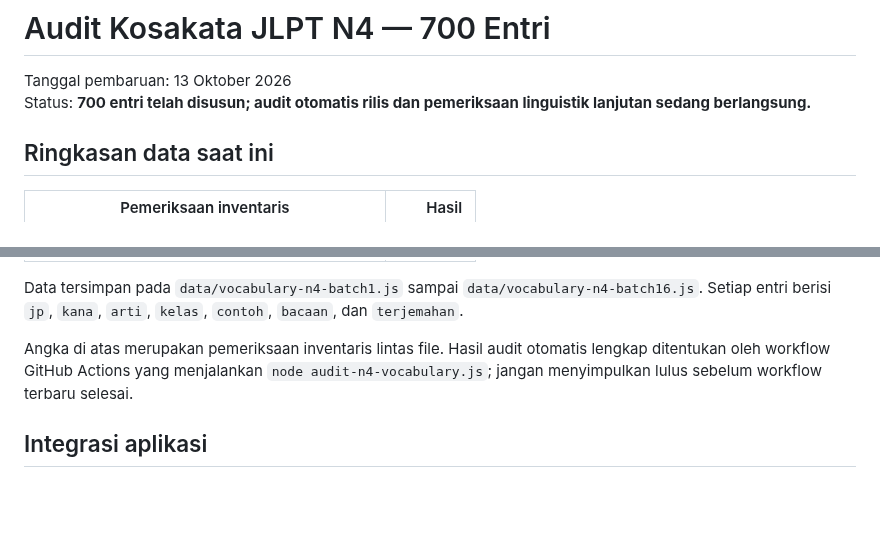
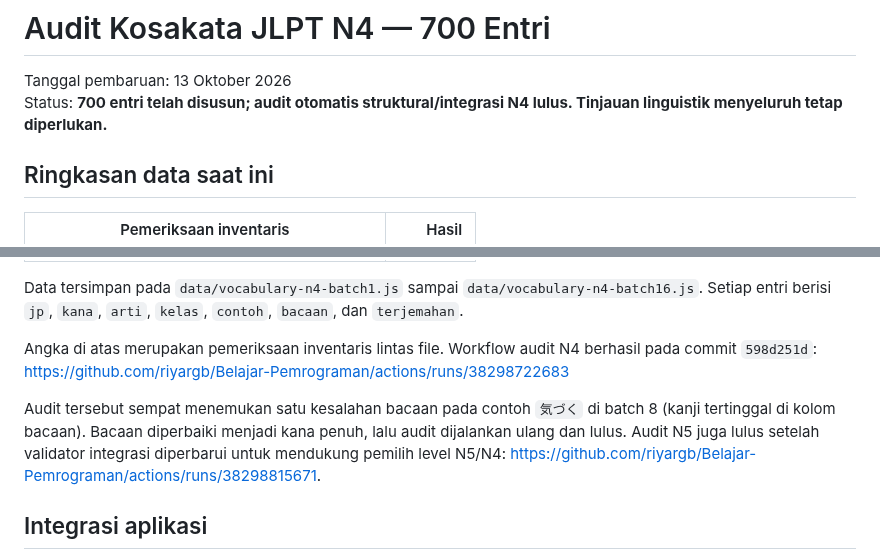
Before and after one commit to riyargb/Belajar-Pemrograman, a Markdown page: reports/audit-n4-vocabulary.md, 2 parts joined by grey strips. Drawn GitHub-style; blank space fills up the shorter version.

Commit message:
docs: record passing N4 audit and corrected reading issue

```diff
--- a/reports/audit-n4-vocabulary.md
+++ b/reports/audit-n4-vocabulary.md
@@ -1,7 +1,7 @@
 # Audit Kosakata JLPT N4 — 700 Entri
 
 Tanggal pembaruan: 13 Oktober 2026
-Status: **700 entri telah disusun; audit otomatis rilis dan pemeriksaan linguistik lanjutan sedang berlangsung.**
+Status: **700 entri telah disusun; audit otomatis struktural/integrasi N4 lulus. Tinjauan linguistik menyeluruh tetap diperlukan.**
 
 ## Ringkasan data saat ini
 
@@ -17,7 +17,9 @@ Status: **700 entri telah disusun; audit otomatis rilis dan pemeriksaan linguist
 
 Data tersimpan pada `data/vocabulary-n4-batch1.js` sampai `data/vocabulary-n4-batch16.js`. Setiap entri berisi `jp`, `kana`, `arti`, `kelas`, `contoh`, `bacaan`, dan `terjemahan`.
 
-Angka di atas merupakan pemeriksaan inventaris lintas file. Hasil audit otomatis lengkap ditentukan oleh workflow GitHub Actions yang menjalankan `node audit-n4-vocabulary.js`; jangan menyimpulkan lulus sebelum workflow terbaru selesai.
+Angka di atas merupakan pemeriksaan inventaris lintas file. Workflow audit N4 berhasil pada commit `598d251d`: https://github.com/riyargb/Belajar-Pemrograman/actions/runs/38298722683
+
+Audit tersebut sempat menemukan satu kesalahan bacaan pada contoh `気づく` di batch 8 (kanji tertinggal di kolom bacaan). Bacaan diperbaiki menjadi kana penuh, lalu audit dijalankan ulang dan lulus. Audit N5 juga lulus setelah validator integrasi diperbarui untuk mendukung pemilih level N5/N4: https://github.com/riyargb/Belajar-Pemrograman/actions/runs/38298815671.
 
 ## Integrasi aplikasi
 
```
